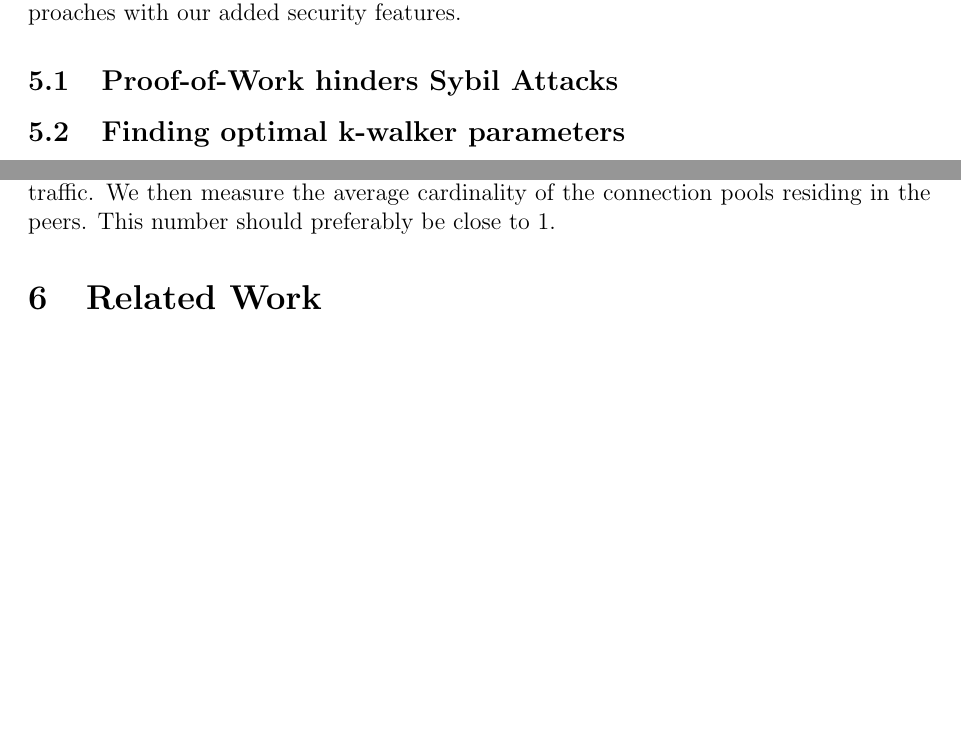
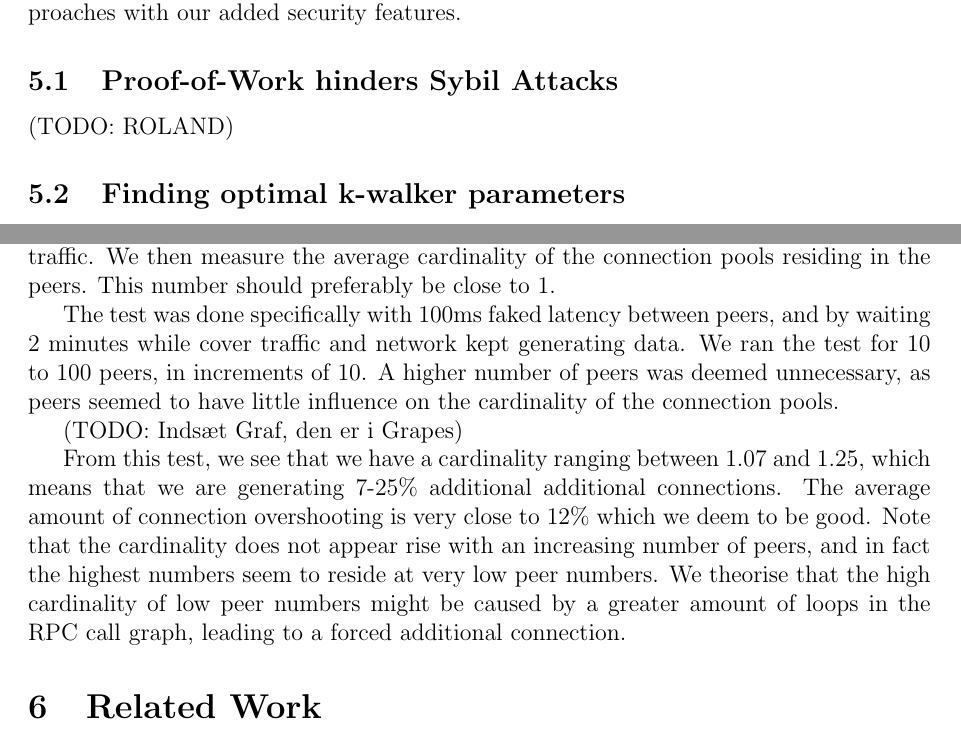
Before and after one commit to Shne/P2PP, a LaTeX document (Report/Rapport.tex, which reads Report/experiments.tex): two parts of pages 8 and 9 of 13, joined at a grey line, cut so that both start at the same text, the shorter picture padded with empty space. Compiled offline with pdfLaTeX.

Commit message:
Cardinality graph and result description

```diff
--- a/Report/experiments.tex
+++ b/Report/experiments.tex
@@ -2,7 +2,7 @@
 We have performed several experiments on our system, both to show that our security measures work, to find optimal parameters and to compare flooding and k-walker approaches with our added security features.
 
 \subsection{Proof-of-Work hinders Sybil Attacks}
-%TODO: ROLAND
+(TODO: ROLAND)
 
 \subsection{Finding optimal k-walker parameters}
 As described in section~\ref{subsec:base_system}, the k-walker algorithm implements an eventual delivery guarantee as long as sender remains connected to the network by sending out walkers with exponentially increasing TTL at exponentially increasing intervals. Before doing the experiments comparing flooding and k-walkers we needed to find some optimal or at least pretty good parameters for this.
@@ -20,3 +20,9 @@ Sadly we encountered a bug or a limitation of our testing machine that meant the
 \subsection{Cardinality of Diffie-Hellman Pools}
 
 When working with the Pooled Diffie-Hellman connections, we wished to ensure that we made as few Diffie-Hellman negotions as possible. In order to measure this performance parameter, we started a network, and give it time to settle down, while performing cover traffic. We then measure the average cardinality of the connection pools residing in the peers. This number should preferably be close to 1.
+
+The test was done specifically with 100ms faked latency between peers, and by waiting 2 minutes while cover traffic and network kept generating data. We ran the test for 10 to 100 peers, in increments of 10. A higher number of peers was deemed unnecessary, as peers seemed to have little influence on the cardinality of the connection pools.
+
+(TODO: Indsæt Graf, den er i Grapes)
+
+From this test, we see that we have a cardinality ranging between 1.07 and 1.25, which means that we are generating 7-25\% additional additional connections. The average amount of connection overshooting is very close to 12\% which we deem to be good. Note that the cardinality does not appear rise with an increasing number of peers, and in fact the highest numbers seem to reside at very low peer numbers. We theorise that the high cardinality of low peer numbers might be caused by a greater amount of loops in the RPC call graph, leading to a forced additional connection.
```
Also changed, not shown: 1 other file.
